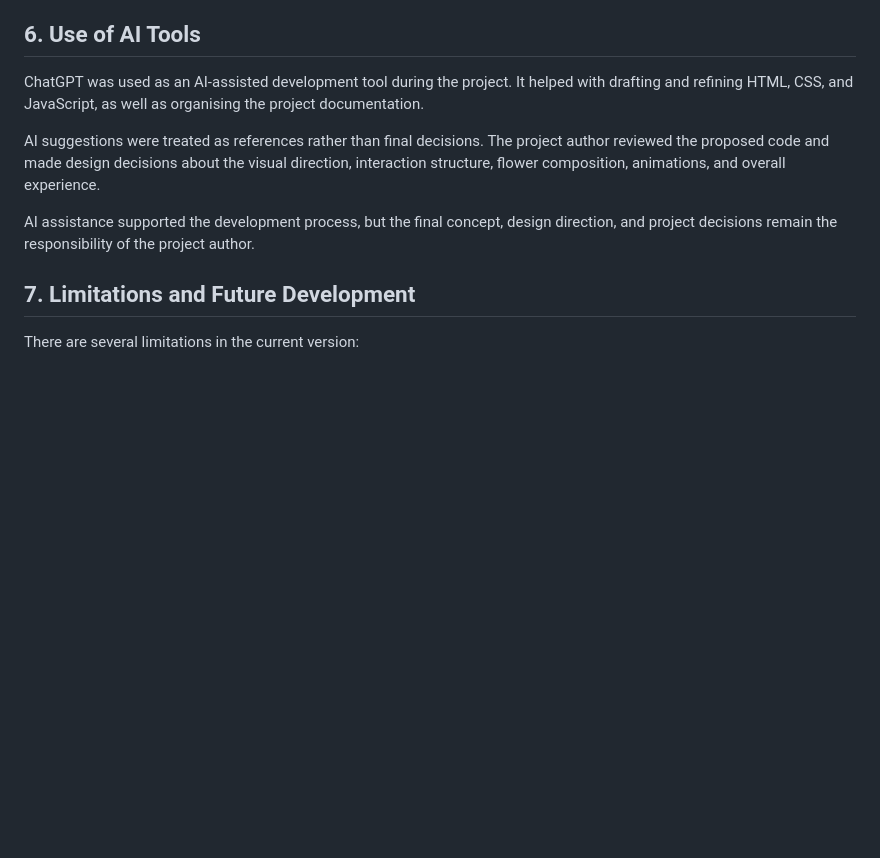
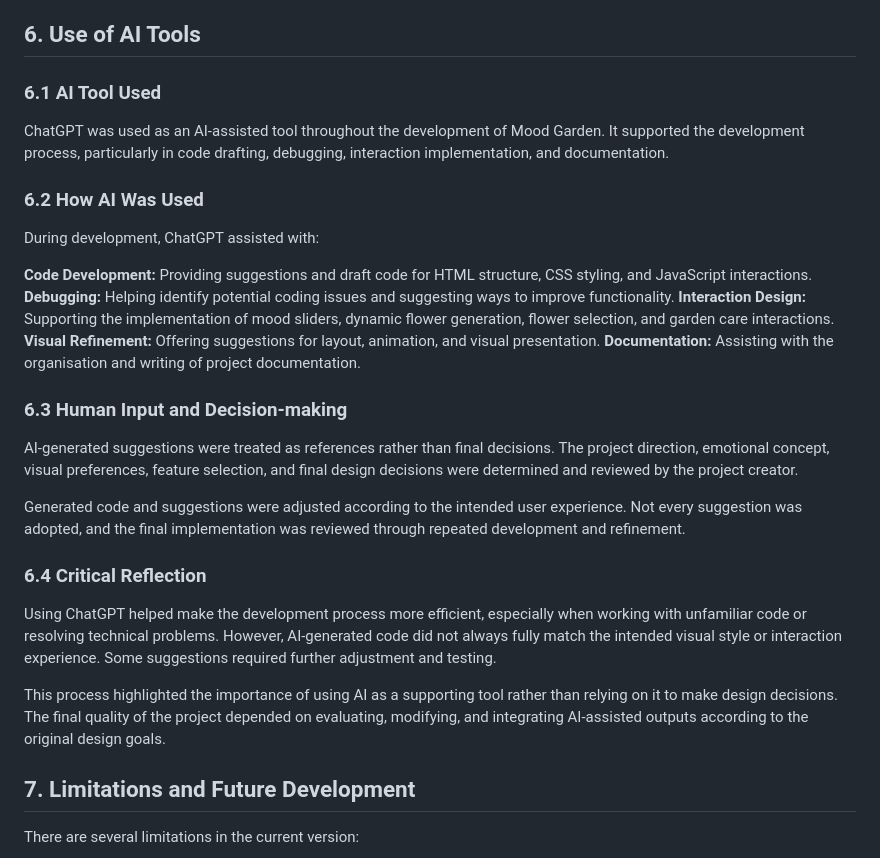
Before and after one commit to YOU-Xiu-Launa/mood-garden, a Markdown page: PROCESS.md, the part around the change. Drawn GitHub-style; blank space fills up the shorter version.

```diff
--- a/PROCESS.md
+++ b/PROCESS.md
@@ -138,12 +138,31 @@ The purpose of this evaluation is to understand whether the interaction flow is
 
 ## 6. Use of AI Tools
 
-ChatGPT was used as an AI-assisted development tool during the project. It helped with drafting and refining HTML, CSS, and JavaScript, as well as organising the project documentation.
+### 6.1 AI Tool Used
 
-AI suggestions were treated as references rather than final decisions. The project author reviewed the proposed code and made design decisions about the visual direction, interaction structure, flower composition, animations, and overall experience.
+ChatGPT was used as an AI-assisted tool throughout the development of Mood Garden. It supported the development process, particularly in code drafting, debugging, interaction implementation, and documentation.
 
-AI assistance supported the development process, but the final concept, design direction, and project decisions remain the responsibility of the project author.
+### 6.2 How AI Was Used
 
+During development, ChatGPT assisted with:
+
+**Code Development:** Providing suggestions and draft code for HTML structure, CSS styling, and JavaScript interactions.
+**Debugging:** Helping identify potential coding issues and suggesting ways to improve functionality.
+**Interaction Design:** Supporting the implementation of mood sliders, dynamic flower generation, flower selection, and garden care interactions.
+**Visual Refinement:** Offering suggestions for layout, animation, and visual presentation.
+**Documentation:** Assisting with the organisation and writing of project documentation.
+
+### 6.3 Human Input and Decision-making
+
+AI-generated suggestions were treated as references rather than final decisions. The project direction, emotional concept, visual preferences, feature selection, and final design decisions were determined and reviewed by the project creator.
+
+Generated code and suggestions were adjusted according to the intended user experience. Not every suggestion was adopted, and the final implementation was reviewed through repeated development and refinement.
+
+### 6.4 Critical Reflection
+
+Using ChatGPT helped make the development process more efficient, especially when working with unfamiliar code or resolving technical problems. However, AI-generated code did not always fully match the intended visual style or interaction experience. Some suggestions required further adjustment and testing.
+
+This process highlighted the importance of using AI as a supporting tool rather than relying on it to make design decisions. The final quality of the project depended on evaluating, modifying, and integrating AI-assisted outputs according to the original design goals.
 ## 7. Limitations and Future Development
 
 There are several limitations in the current version:
```
